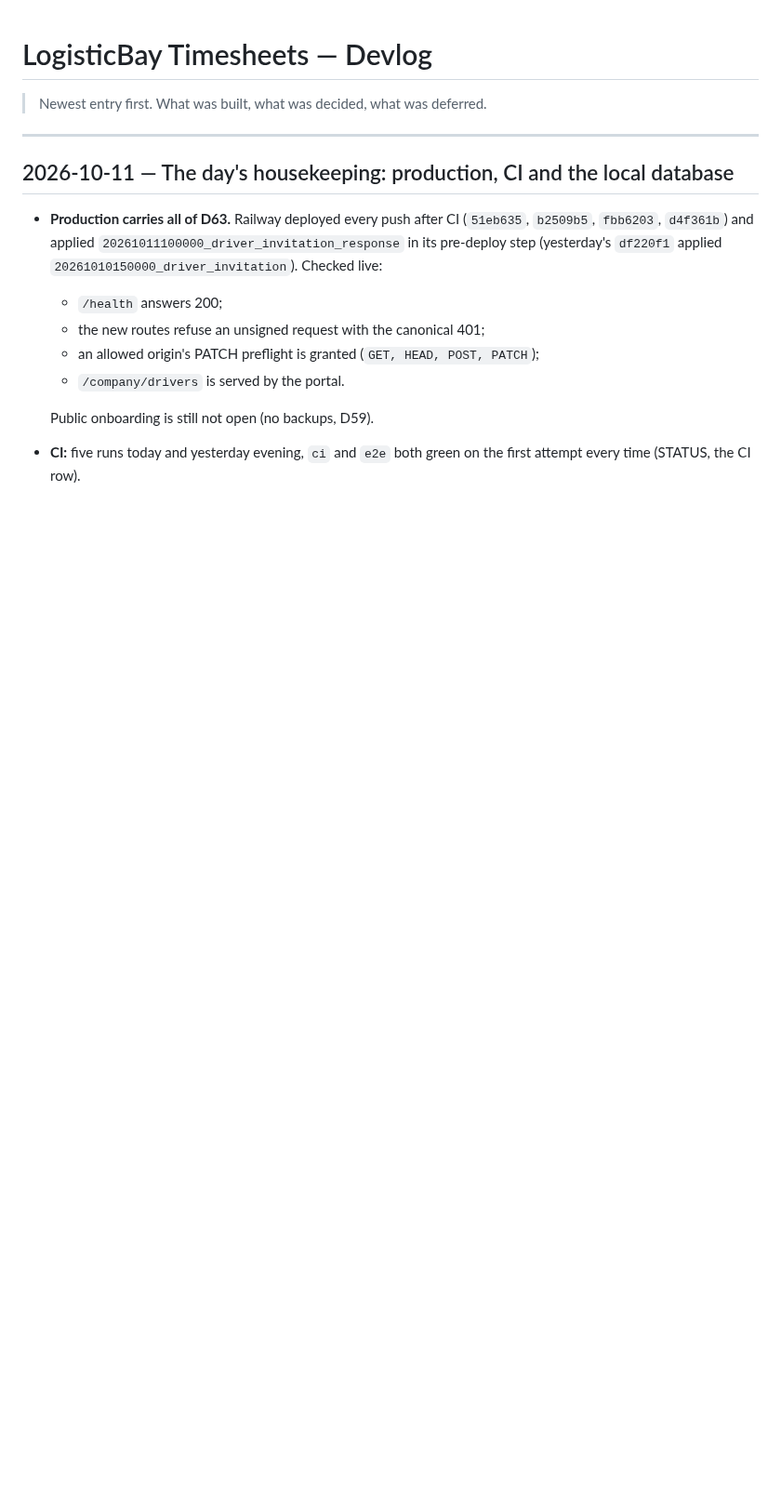
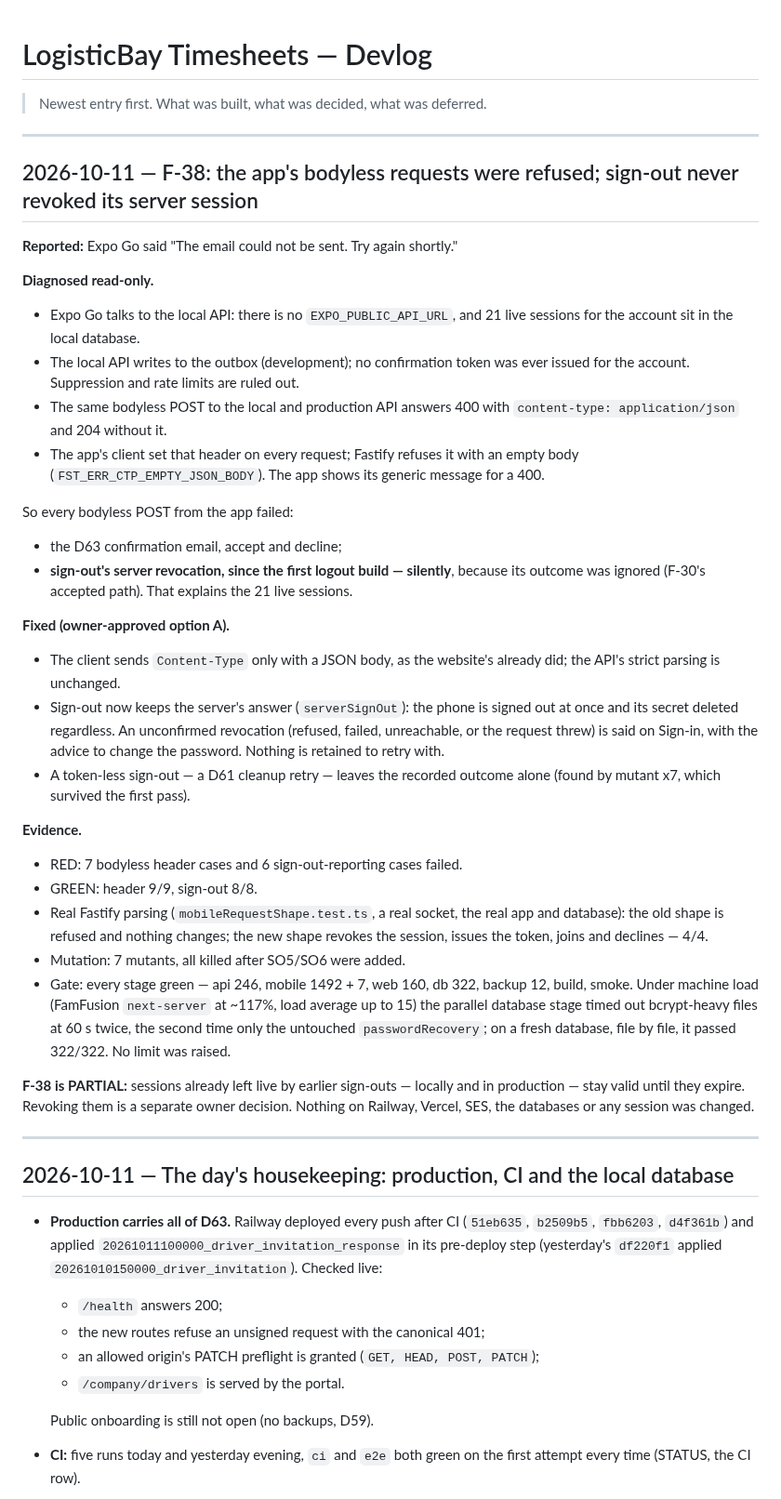
Before and after one commit to Q25ltd/LB-Timesheet, a Markdown page: DEVLOG.md, the part around the change. Shown at 93% size. GitHub-like rendering; blank space fills up the shorter version.

Commit message:
docs: F-38 recorded (PARTIAL) — bodyless requests and server sign-out
Co-Authored-By: Claude Opus 5.5 <noreply@anthropic.com>

```diff
--- a/DEVLOG.md
+++ b/DEVLOG.md
@@ -1,6 +1,61 @@
 # LogisticBay Timesheets — Devlog
 
 > Newest entry first. What was built, what was decided, what was deferred.
+
+---
+
+## 2026-10-11 — F-38: the app's bodyless requests were refused; sign-out never revoked its server session
+
+**Reported:** Expo Go said "The email could not be sent. Try again shortly."
+
+**Diagnosed read-only.**
+- Expo Go talks to the local API: there is no `EXPO_PUBLIC_API_URL`, and
+  21 live sessions for the account sit in the local database.
+- The local API writes to the outbox (development); no confirmation token
+  was ever issued for the account. Suppression and rate limits are ruled
+  out.
+- The same bodyless POST to the local and production API answers 400 with
+  `content-type: application/json` and 204 without it.
+- The app's client set that header on every request; Fastify refuses it
+  with an empty body (`FST_ERR_CTP_EMPTY_JSON_BODY`). The app shows its
+  generic message for a 400.
+
+So every bodyless POST from the app failed:
+- the D63 confirmation email, accept and decline;
+- **sign-out's server revocation, since the first logout build — silently**,
+  because its outcome was ignored (F-30's accepted path). That explains the
+  21 live sessions.
+
+**Fixed (owner-approved option A).**
+- The client sends `Content-Type` only with a JSON body, as the website's
+  already did; the API's strict parsing is unchanged.
+- Sign-out now keeps the server's answer (`serverSignOut`): the phone is
+  signed out at once and its secret deleted regardless. An unconfirmed
+  revocation (refused, failed, unreachable, or the request threw) is said
+  on Sign-in, with the advice to change the password. Nothing is retained
+  to retry with.
+- A token-less sign-out — a D61 cleanup retry — leaves the recorded outcome
+  alone (found by mutant x7, which survived the first pass).
+
+**Evidence.**
+- RED: 7 bodyless header cases and 6 sign-out-reporting cases failed.
+- GREEN: header 9/9, sign-out 8/8.
+- Real Fastify parsing (`mobileRequestShape.test.ts`, a real socket, the
+  real app and database): the old shape is refused and nothing changes; the
+  new shape revokes the session, issues the token, joins and declines —
+  4/4.
+- Mutation: 7 mutants, all killed after SO5/SO6 were added.
+- Gate: every stage green — api 246, mobile 1492 + 7, web 160, db 322,
+  backup 12, build, smoke. Under machine load (FamFusion `next-server` at
+  ~117%, load average up to 15) the parallel database stage timed out
+  bcrypt-heavy files at 60 s twice, the second time only the untouched
+  `passwordRecovery`; on a fresh database, file by file, it passed 322/322.
+  No limit was raised.
+
+**F-38 is PARTIAL:** sessions already left live by earlier sign-outs —
+locally and in production — stay valid until they expire. Revoking them is
+a separate owner decision. Nothing on Railway, Vercel, SES, the databases or
+any session was changed.
 
 ---
 
```
Also changed, not shown: FINDINGS.md (+3 -2 lines), STATUS.md (+3 -3 lines).
